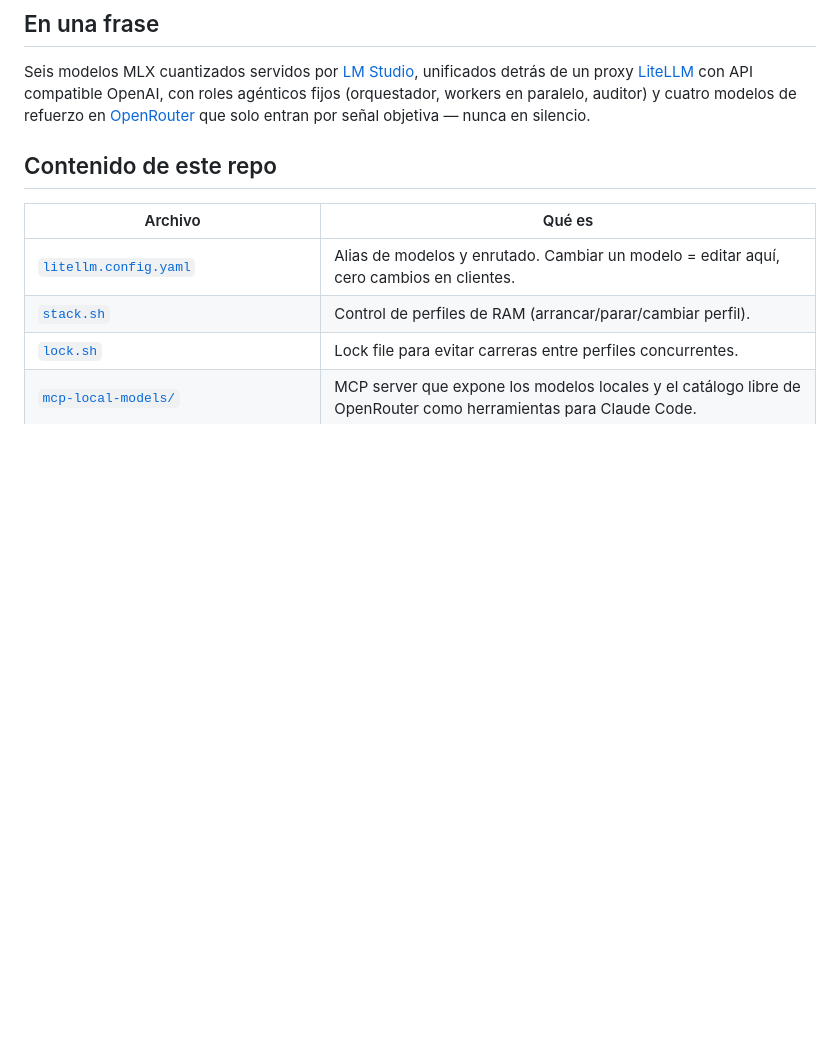
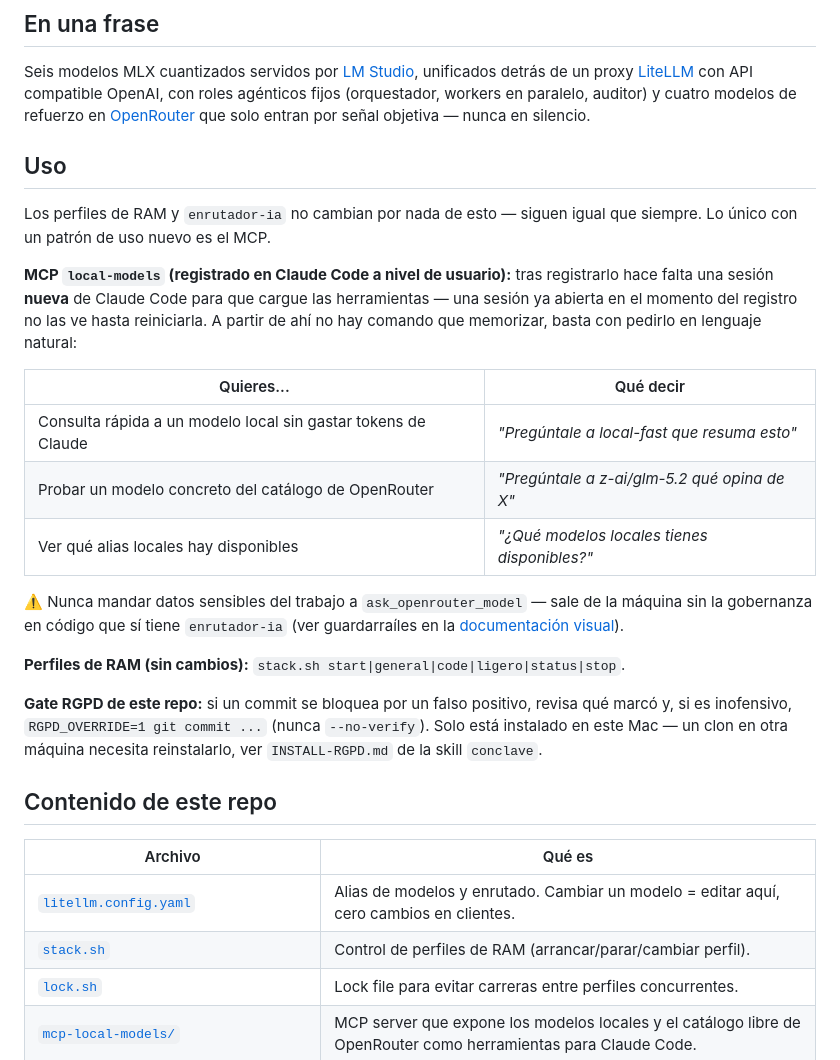
Before and after one commit to lfpalomaresg/llm-stack, a Markdown page: README.md, the part around the change. GitHub-like rendering; blank space fills up the shorter version.

Commit message:
docs: sección Uso en README — cómo invocar el MCP, perfiles y gate RGPD
Co-Authored-By: Claude Sonnet 5 <noreply@anthropic.com>
Claude-Session: https://claude.ai/code/session_01CFMktaNoFVAcYdWjhKsqj4

```diff
--- a/README.md
+++ b/README.md
@@ -18,6 +18,34 @@ unificados detrás de un proxy [LiteLLM](https://www.litellm.ai/) con API
 compatible OpenAI, con roles agénticos fijos (orquestador, workers en
 paralelo, auditor) y cuatro modelos de refuerzo en [OpenRouter](https://openrouter.ai/)
 que solo entran por señal objetiva — nunca en silencio.
+
+## Uso
+
+Los perfiles de RAM y `enrutador-ia` no cambian por nada de esto — siguen
+igual que siempre. Lo único con un patrón de uso nuevo es el MCP.
+
+**MCP `local-models` (registrado en Claude Code a nivel de usuario):**
+tras registrarlo hace falta una sesión **nueva** de Claude Code para que
+cargue las herramientas — una sesión ya abierta en el momento del registro
+no las ve hasta reiniciarla. A partir de ahí no hay comando que memorizar,
+basta con pedirlo en lenguaje natural:
+
+| Quieres... | Qué decir |
+|---|---|
+| Consulta rápida a un modelo local sin gastar tokens de Claude | *"Pregúntale a local-fast que resuma esto"* |
+| Probar un modelo concreto del catálogo de OpenRouter | *"Pregúntale a z-ai/glm-5.2 qué opina de X"* |
+| Ver qué alias locales hay disponibles | *"¿Qué modelos locales tienes disponibles?"* |
+
+⚠️ Nunca mandar datos sensibles del trabajo a `ask_openrouter_model` — sale
+de la máquina sin la gobernanza en código que sí tiene `enrutador-ia` (ver
+guardarraíles en la [documentación visual](https://lfpalomaresg.github.io/llm-stack/)).
+
+**Perfiles de RAM (sin cambios):** `stack.sh start|general|code|ligero|status|stop`.
+
+**Gate RGPD de este repo:** si un commit se bloquea por un falso positivo,
+revisa qué marcó y, si es inofensivo, `RGPD_OVERRIDE=1 git commit ...`
+(nunca `--no-verify`). Solo está instalado en este Mac — un clon en otra
+máquina necesita reinstalarlo, ver `INSTALL-RGPD.md` de la skill `conclave`.
 
 ## Contenido de este repo
 
```
